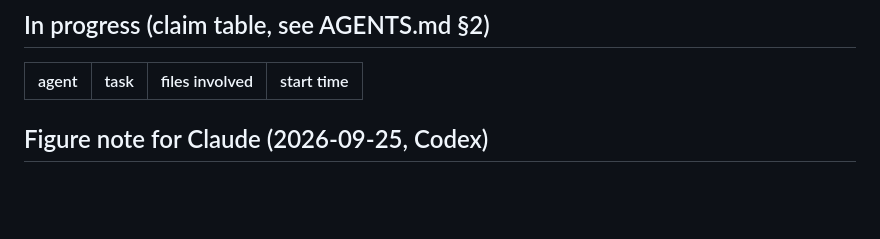
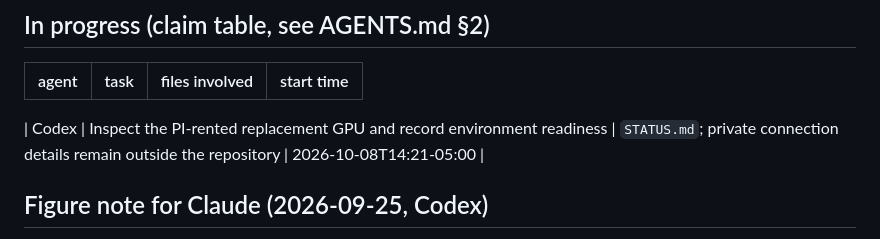
Before and after one commit to BeibaiDraco/mind-connecting, a Markdown page: STATUS.md, the part around the change. Drawn GitHub-style; blank space fills up the shorter version.

Commit message:
docs: claim replacement GPU environment inspection

```diff
--- a/STATUS.md
+++ b/STATUS.md
@@ -56,6 +56,8 @@ Last updated: 2026-10-08T12:52-05:00, Codex (PI reports arXiv uploaded and at Pr
 
 | agent | task | files involved | start time |
 |---|---|---|---|
+
+| Codex | Inspect the PI-rented replacement GPU and record environment readiness | `STATUS.md`; private connection details remain outside the repository | 2026-10-08T14:21-05:00 |
 
 
 
```
